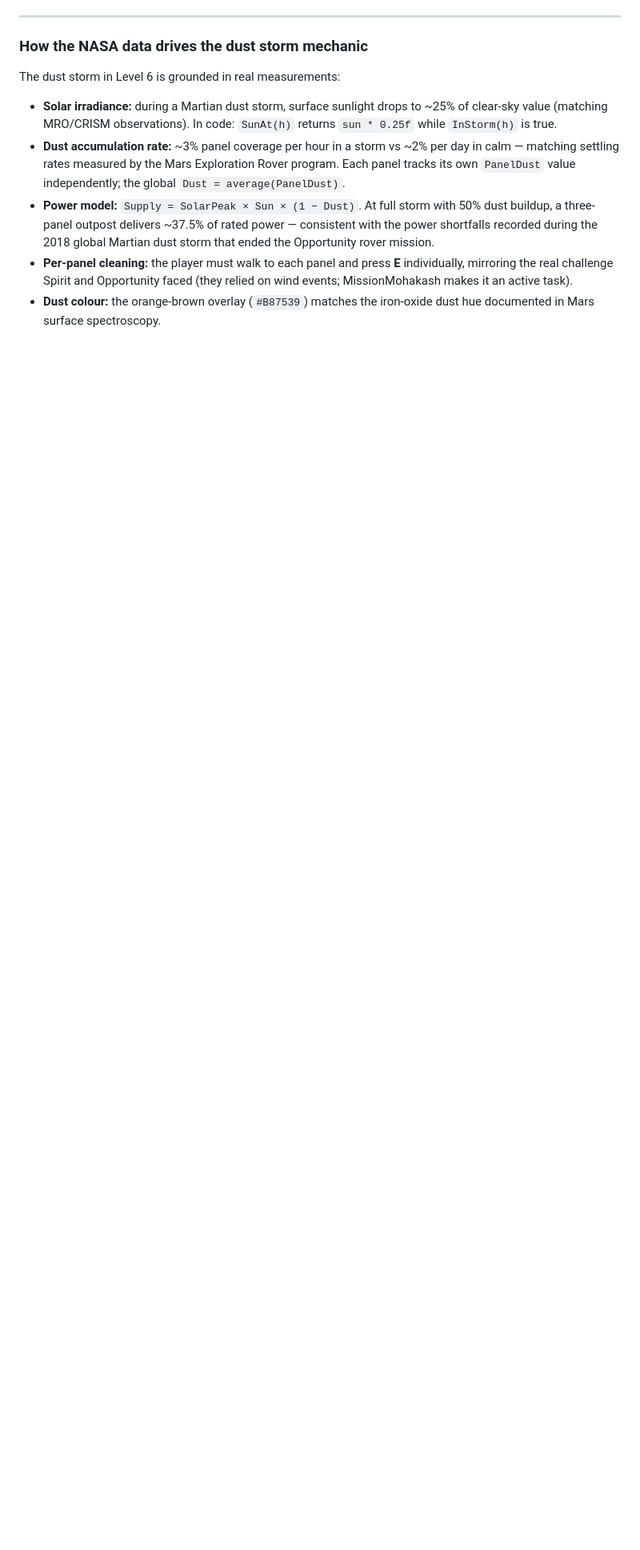
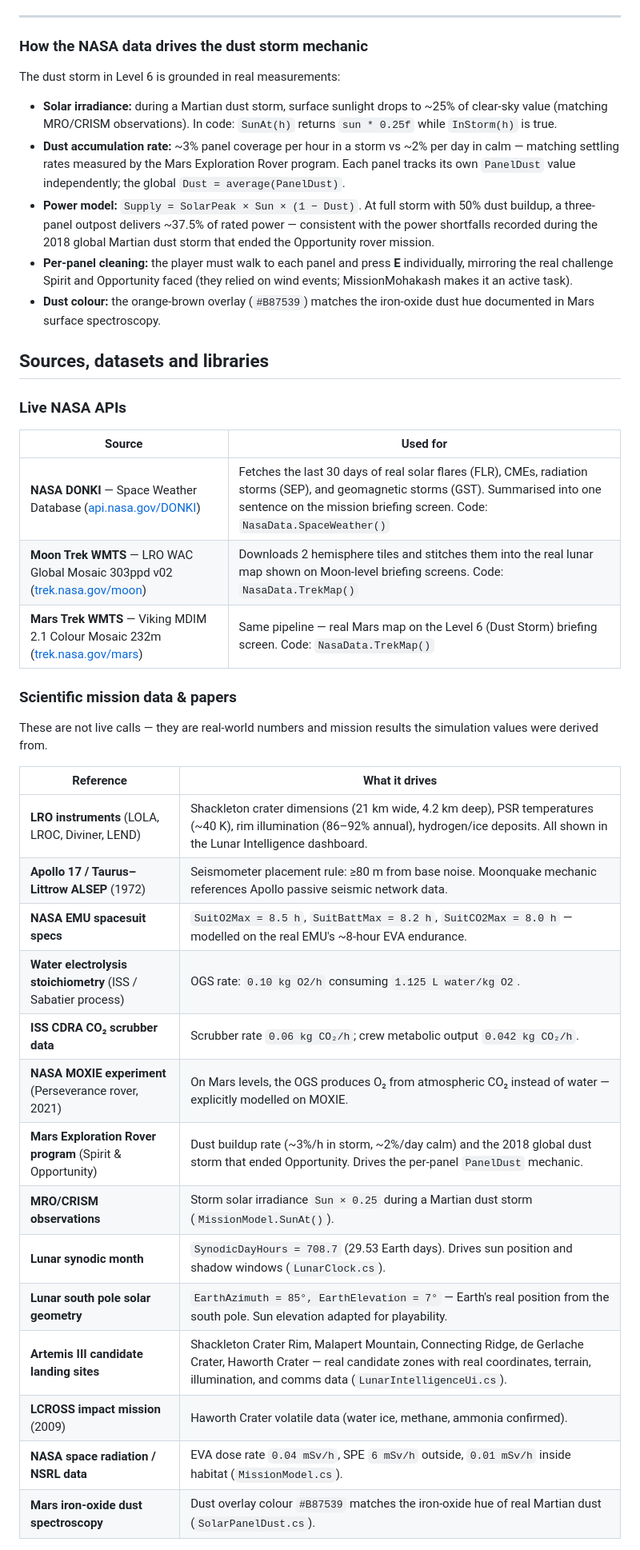
Before and after one commit to mmhtanvir/MissionMohakash, a Markdown page: README.md, the part around one of its changes. Shown at 80% size. Rendered like a GitHub page; blank space fills up the shorter version.

Commit message:
docs: add Sources, datasets and libraries section to README

```diff
--- a/README.md
+++ b/README.md
@@ -210,3 +210,34 @@ The dust storm in Level 6 is grounded in real measurements:
 - **Per-panel cleaning:** the player must walk to each panel and press **E** individually, mirroring the real challenge Spirit and Opportunity faced (they relied on wind events; MissionMohakash makes it an active task).
 - **Dust colour:** the orange-brown overlay (`#B87539`) matches the iron-oxide dust hue documented in Mars surface spectroscopy.
 
+## Sources, datasets and libraries
+
+### Live NASA APIs
+
+| Source | Used for |
+|---|---|
+| **NASA DONKI** — Space Weather Database ([api.nasa.gov/DONKI](https://api.nasa.gov/DONKI/notifications)) | Fetches the last 30 days of real solar flares (FLR), CMEs, radiation storms (SEP), and geomagnetic storms (GST). Summarised into one sentence on the mission briefing screen. Code: `NasaData.SpaceWeather()` |
+| **Moon Trek WMTS** — LRO WAC Global Mosaic 303ppd v02 ([trek.nasa.gov/moon](https://trek.nasa.gov/moon/)) | Downloads 2 hemisphere tiles and stitches them into the real lunar map shown on Moon-level briefing screens. Code: `NasaData.TrekMap()` |
+| **Mars Trek WMTS** — Viking MDIM 2.1 Colour Mosaic 232m ([trek.nasa.gov/mars](https://trek.nasa.gov/mars/)) | Same pipeline — real Mars map on the Level 6 (Dust Storm) briefing screen. Code: `NasaData.TrekMap()` |
+
+### Scientific mission data & papers
+
+These are not live calls — they are real-world numbers and mission results the simulation values were derived from.
+
+| Reference | What it drives |
+|---|---|
+| **LRO instruments** (LOLA, LROC, Diviner, LEND) | Shackleton crater dimensions (21 km wide, 4.2 km deep), PSR temperatures (~40 K), rim illumination (86–92% annual), hydrogen/ice deposits. All shown in the Lunar Intelligence dashboard. |
+| **Apollo 17 / Taurus–Littrow ALSEP** (1972) | Seismometer placement rule: ≥80 m from base noise. Moonquake mechanic references Apollo passive seismic network data. |
+| **NASA EMU spacesuit specs** | `SuitO2Max = 8.5 h`, `SuitBattMax = 8.2 h`, `SuitCO2Max = 8.0 h` — modelled on the real EMU's ~8-hour EVA endurance. |
+| **Water electrolysis stoichiometry** (ISS / Sabatier process) | OGS rate: `0.10 kg O2/h` consuming `1.125 L water/kg O2`. |
+| **ISS CDRA CO₂ scrubber data** | Scrubber rate `0.06 kg CO₂/h`; crew metabolic output `0.042 kg CO₂/h`. |
+| **NASA MOXIE experiment** (Perseverance rover, 2021) | On Mars levels, the OGS produces O₂ from atmospheric CO₂ instead of water — explicitly modelled on MOXIE. |
+| **Mars Exploration Rover program** (Spirit & Opportunity) | Dust buildup rate (~3%/h in storm, ~2%/day calm) and the 2018 global dust storm that ended Opportunity. Drives the per-panel `PanelDust` mechanic. |
+| **MRO/CRISM observations** | Storm solar irradiance `Sun × 0.25` during a Martian dust storm (`MissionModel.SunAt()`). |
+| **Lunar synodic month** | `SynodicDayHours = 708.7` (29.53 Earth days). Drives sun position and shadow windows (`LunarClock.cs`). |
+| **Lunar south pole solar geometry** | `EarthAzimuth = 85°, EarthElevation = 7°` — Earth's real position from the south pole. Sun elevation adapted for playability. |
+| **Artemis III candidate landing sites** | Shackleton Crater Rim, Malapert Mountain, Connecting Ridge, de Gerlache Crater, Haworth Crater — real candidate zones with real coordinates, terrain, illumination, and comms data (`LunarIntelligenceUi.cs`). |
+| **LCROSS impact mission** (2009) | Haworth Crater volatile data (water ice, methane, ammonia confirmed). |
+| **NASA space radiation / NSRL data** | EVA dose rate `0.04 mSv/h`, SPE `6 mSv/h` outside, `0.01 mSv/h` inside habitat (`MissionModel.cs`). |
+| **Mars iron-oxide dust spectroscopy** | Dust overlay colour `#B87539` matches the iron-oxide hue of real Martian dust (`SolarPanelDust.cs`). |
+
```
Also changed, not shown: other parts of README.md (+14 -0 lines).
